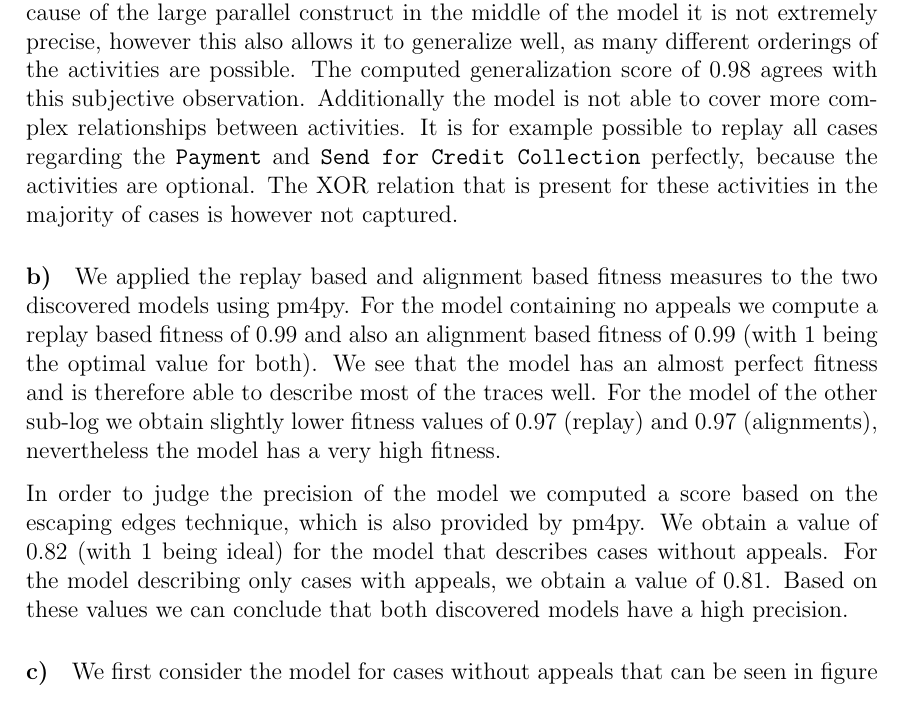
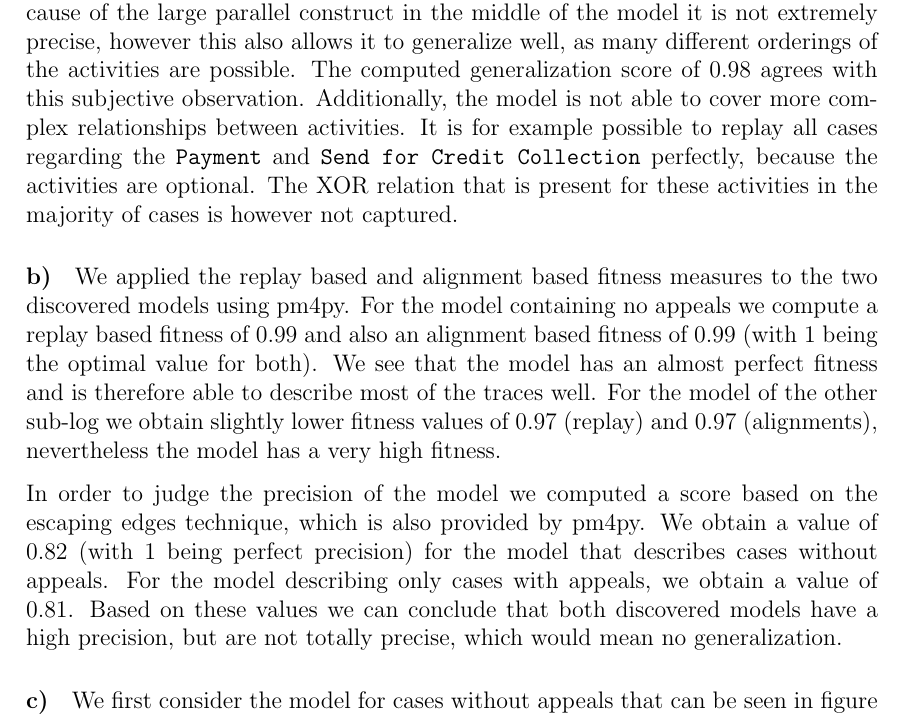
Before and after one commit to brunompacheco/APM-A2, a LaTeX document (report/report.tex): part of page 11 of 25, cut so that both start at the same text. Compiled offline with pdfLaTeX.

Commit message:
add generalization perspective on precision evaluation @ Q2.b

```diff
--- a/report/report.tex
+++ b/report/report.tex
@@ -181,12 +181,12 @@ For the sub-log containing only appeal cases, a different mining approach was ap
   \caption{Process model discovered from the log containing only appeals using the infrequent Inductive Miner.}
   \label{fig:im_appeals}
 \end{figure}
-Because there are more distinct activities, the discovered model is more complex than the model for cases without appeals that was discovered above. This is also represented in the computed simplicity score of 0.67 (compared to 0.71). However it can overall still be considered to be a simple model for the given process. Because of the large parallel construct in the middle of the model it is not extremely precise, however this also allows it to generalize well, as many different orderings of the activities are possible. The computed generalization score of 0.98 agrees with this subjective observation. Additionally the model is not able to cover more complex relationships between activities. It is for example possible to replay all cases regarding the \texttt{Payment} and \texttt{Send for Credit Collection} perfectly, because the activities are optional. The XOR relation that is present for these activities in the majority of cases is however not captured.
+Because there are more distinct activities, the discovered model is more complex than the model for cases without appeals that was discovered above. This is also represented in the computed simplicity score of 0.67 (compared to 0.71). However it can overall still be considered to be a simple model for the given process. Because of the large parallel construct in the middle of the model it is not extremely precise, however this also allows it to generalize well, as many different orderings of the activities are possible. The computed generalization score of 0.98 agrees with this subjective observation. Additionally, the model is not able to cover more complex relationships between activities. It is for example possible to replay all cases regarding the \texttt{Payment} and \texttt{Send for Credit Collection} perfectly, because the activities are optional. The XOR relation that is present for these activities in the majority of cases is however not captured.
 
 \paragraph{\textbf{b)}}
 We applied the replay based and alignment based fitness measures to the two discovered models using pm4py. For the model containing no appeals we compute a replay based fitness of 0.99 and also an alignment based fitness of 0.99 (with 1 being the optimal value for both). We see that the model has an almost perfect fitness and is therefore able to describe most of the traces well. For the model of the other sub-log we obtain slightly lower fitness values of 0.97 (replay) and 0.97 (alignments), nevertheless the model has a very high fitness.
 
-In order to judge the precision of the model we computed a score based on the escaping edges technique, which is also provided by pm4py. We obtain a value of 0.82 (with 1 being ideal) for the model that describes cases without appeals. For the model describing only cases with appeals, we obtain a value of 0.81. Based on these values we can conclude that both discovered models have a high precision.
+In order to judge the precision of the model we computed a score based on the escaping edges technique, which is also provided by pm4py. We obtain a value of 0.82 (with 1 being perfect precision) for the model that describes cases without appeals. For the model describing only cases with appeals, we obtain a value of 0.81. Based on these values we can conclude that both discovered models have a high precision, but are not totally precise, which would mean no generalization.
 
 \paragraph{\textbf{c)}}
 
```
